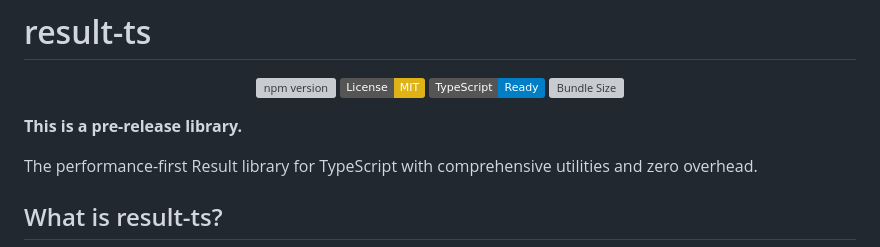
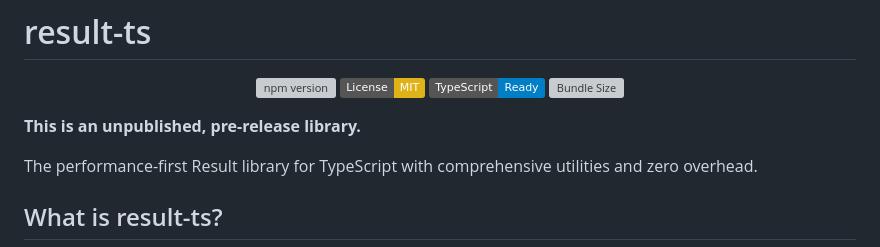
Before and after one commit to greglaurent/result-ts, a Markdown page: README.md, the part around the change. Drawn GitHub-style; badges without logos; grey boxes are pictures that could not be loaded.

```diff
--- a/README.md
+++ b/README.md
@@ -9,7 +9,7 @@
 
 </center>
 
-**This is a pre-release library.**
+**This is an unpublished, pre-release library.**
 
 The performance-first Result library for TypeScript with comprehensive utilities
 and zero overhead.
```
